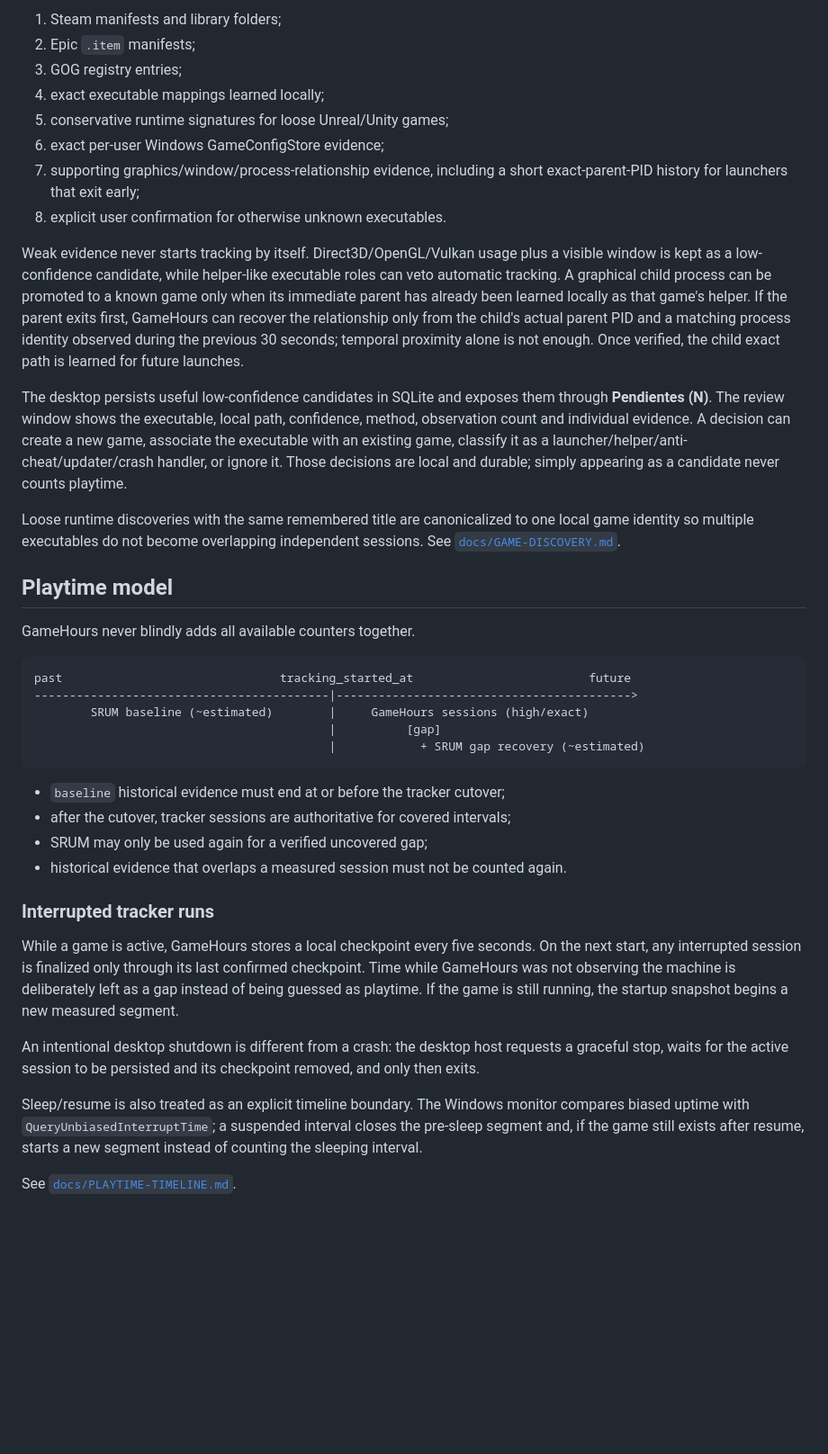
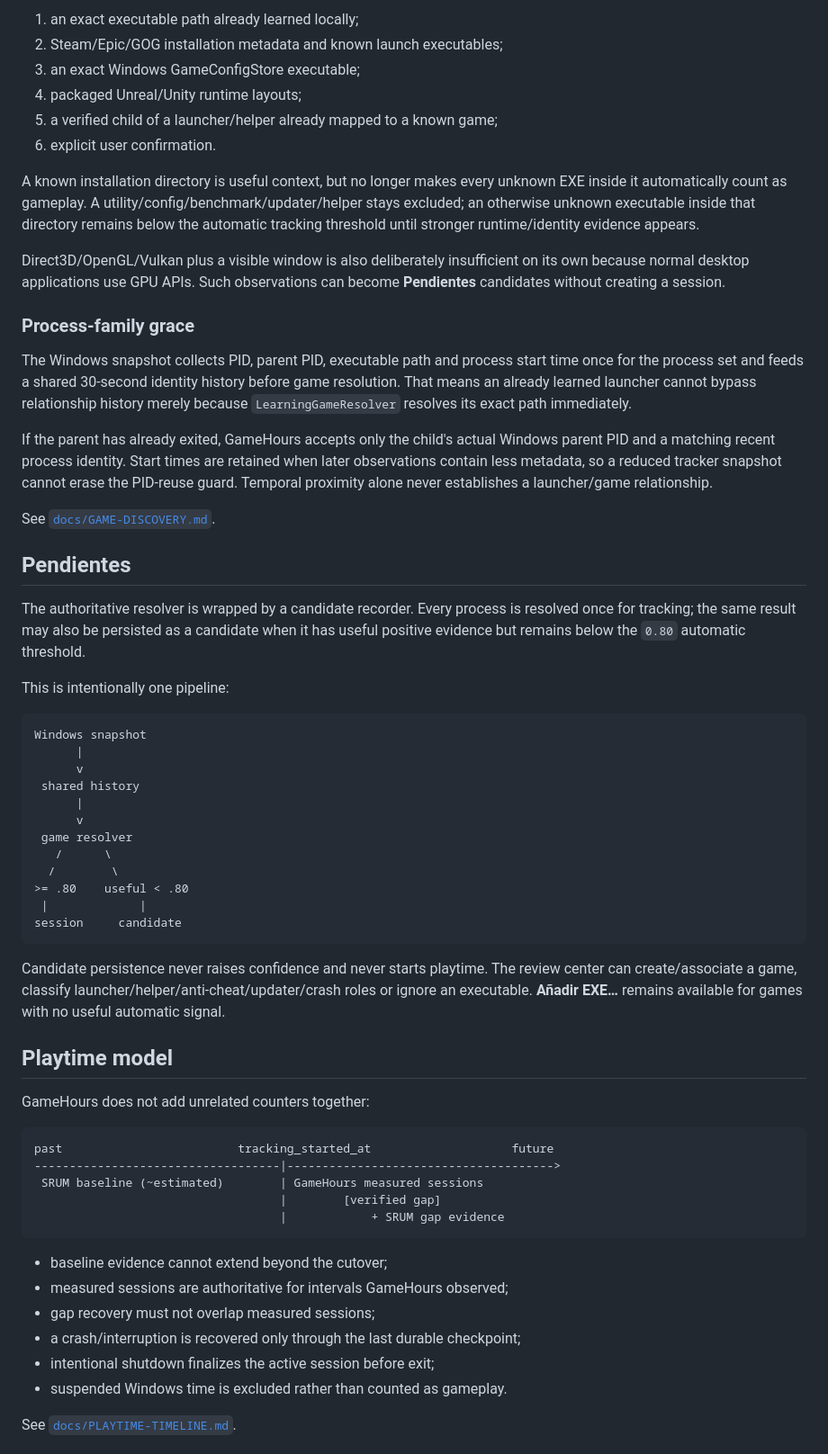
Before and after one commit to Ayerdi/GameHours, a Markdown page: README.md, the part around one of its changes. Shown at 90% size. Rendered like a GitHub page; blank space fills up the shorter version.

````diff
--- a/README.md
+++ b/README.md
@@ -58,43 +54,64 @@ Detection is layered rather than launcher-dependent:
 
-1. Steam manifests and library folders;
-2. Epic `.item` manifests;
-3. GOG registry entries;
-4. exact executable mappings learned locally;
-5. conservative runtime signatures for loose Unreal/Unity games;
-6. exact per-user Windows GameConfigStore evidence;
-7. supporting graphics/window/process-relationship evidence, including a short exact-parent-PID history for launchers that exit early;
-8. explicit user confirmation for otherwise unknown executables.
+1. an exact executable path already learned locally;
+2. Steam/Epic/GOG installation metadata and known launch executables;
+3. an exact Windows GameConfigStore executable;
+4. packaged Unreal/Unity runtime layouts;
+5. a verified child of a launcher/helper already mapped to a known game;
+6. explicit user confirmation.
 
-Weak evidence never starts tracking by itself. Direct3D/OpenGL/Vulkan usage plus a visible window is kept as a low-confidence candidate, while helper-like executable roles can veto automatic tracking. A graphical child process can be promoted to a known game only when its immediate parent has already been learned locally as that game's helper. If the parent exits first, GameHours can recover the relationship only from the child's actual parent PID and a matching process identity observed during the previous 30 seconds; temporal proximity alone is not enough. Once verified, the child exact path is learned for future launches.
+A known installation directory is useful context, but no longer makes every unknown EXE inside it automatically count as gameplay. A utility/config/benchmark/updater/helper stays excluded; an otherwise unknown executable inside that directory remains below the automatic tracking threshold until stronger runtime/identity evidence appears.
 
-The desktop persists useful low-confidence candidates in SQLite and exposes them through **Pendientes (N)**. The review window shows the executable, local path, confidence, method, observation count and individual evidence. A decision can create a new game, associate the executable with an existing game, classify it as a launcher/helper/anti-cheat/updater/crash handler, or ignore it. Those decisions are local and durable; simply appearing as a candidate never counts playtime.
+Direct3D/OpenGL/Vulkan plus a visible window is also deliberately insufficient on its own because normal desktop applications use GPU APIs. Such observations can become **Pendientes** candidates without creating a session.
 
-Loose runtime discoveries with the same remembered title are canonicalized to one local game identity so multiple executables do not become overlapping independent sessions. See [`docs/GAME-DISCOVERY.md`](docs/GAME-DISCOVERY.md).
+### Process-family grace
+
+The Windows snapshot collects PID, parent PID, executable path and process start time once for the process set and feeds a shared 30-second identity history before game resolution. That means an already learned launcher cannot bypass relationship history merely because `LearningGameResolver` resolves its exact path immediately.
+
+If the parent has already exited, GameHours accepts only the child's actual Windows parent PID and a matching recent process identity. Start times are retained when later observations contain less metadata, so a reduced tracker snapshot cannot erase the PID-reuse guard. Temporal proximity alone never establishes a launcher/game relationship.
+
+See [`docs/GAME-DISCOVERY.md`](docs/GAME-DISCOVERY.md).
+
+## Pendientes
+
+The authoritative resolver is wrapped by a candidate recorder. Every process is resolved once for tracking; the same result may also be persisted as a candidate when it has useful positive evidence but remains below the `0.80` automatic threshold.
+
+This is intentionally one pipeline:
+
+```text
+Windows snapshot
+      |
+      v
+ shared history
+      |
+      v
+ game resolver
+   /      \
+  /        \
+>= .80    useful < .80
+ |             |
+session     candidate
+```
+
+Candidate persistence never raises confidence and never starts playtime. The review center can create/associate a game, classify launcher/helper/anti-cheat/updater/crash roles or ignore an executable. **Añadir EXE…** remains available for games with no useful automatic signal.
 
 ## Playtime model
 
-GameHours never blindly adds all available counters together.
+GameHours does not add unrelated counters together:
 
 ```text
-past                               tracking_started_at                         future
-------------------------------------------|------------------------------------------>
-        SRUM baseline (~estimated)        |     GameHours sessions (high/exact)
-                                          |          [gap]
-                                          |            + SRUM gap recovery (~estimated)
+past                         tracking_started_at                    future
+-----------------------------------|-------------------------------------->
+ SRUM baseline (~estimated)        | GameHours measured sessions
+                                   |        [verified gap]
+                                   |            + SRUM gap evidence
 ```
 
-- `baseline` historical evidence must end at or before the tracker cutover;
-- after the cutover, tracker sessions are authoritative for covered intervals;
-- SRUM may only be used again for a verified uncovered gap;
-- historical evidence that overlaps a measured session must not be counted again.
-
-### Interrupted tracker runs
-
-While a game is active, GameHours stores a local checkpoint every five seconds. On the next start, any interrupted session is finalized only through its last confirmed checkpoint. Time while GameHours was not observing the machine is deliberately left as a gap instead of being guessed as playtime. If the game is still running, the startup snapshot begins a new measured segment.
-
-An intentional desktop shutdown is different from a crash: the desktop host requests a graceful stop, waits for the active session to be persisted and its checkpoint removed, and only then exits.
-
-Sleep/resume is also treated as an explicit timeline boundary. The Windows monitor compares biased uptime with `QueryUnbiasedInterruptTime`; a suspended interval closes the pre-sleep segment and, if the game still exists after resume, starts a new segment instead of counting the sleeping interval.
+- baseline evidence cannot extend beyond the cutover;
+- measured sessions are authoritative for intervals GameHours observed;
+- gap recovery must not overlap measured sessions;
+- a crash/interruption is recovered only through the last durable checkpoint;
+- intentional shutdown finalizes the active session before exit;
+- suspended Windows time is excluded rather than counted as gameplay.
 
 See [`docs/PLAYTIME-TIMELINE.md`](docs/PLAYTIME-TIMELINE.md).
 
````
Also changed, not shown: other parts of README.md (+71 -112 lines).
